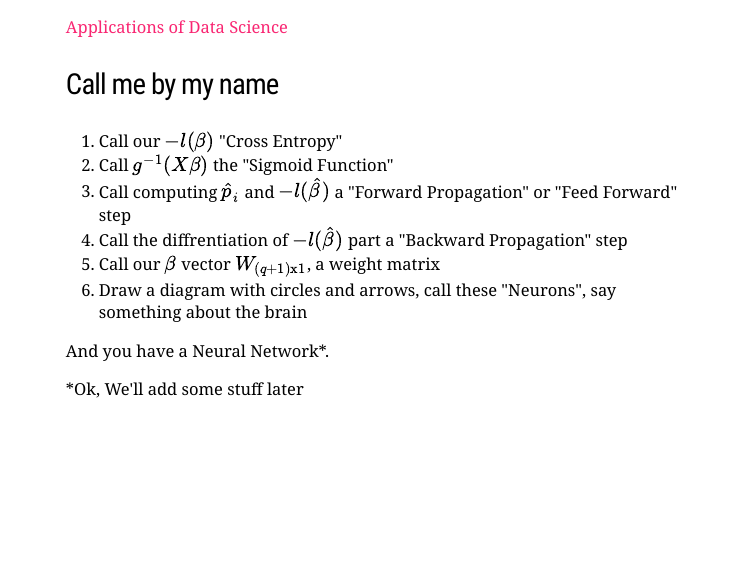
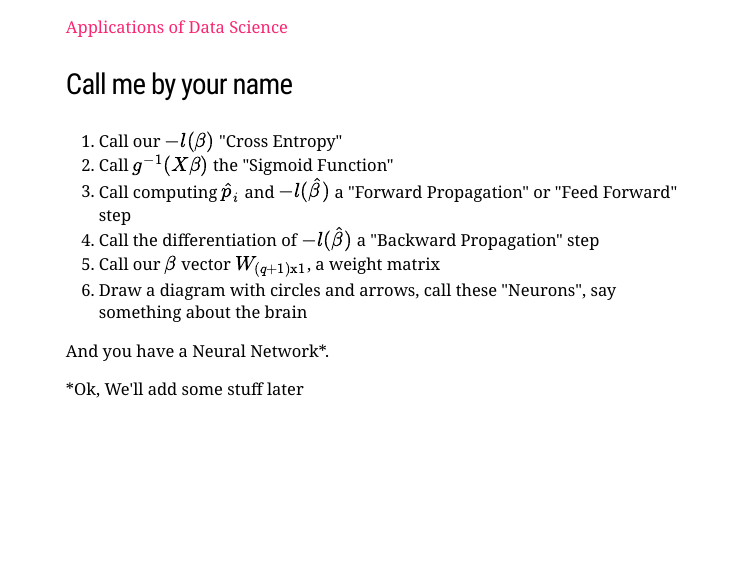
Before and after one commit to DSApps-2020/Class_Slides, an R Markdown document (u4_d01-dnn/u4_d01-dnn.Rmd): page 20 of 33. The pictures show the slides in the output file u4_d01-dnn/u4_d01-dnn.html that the author committed with the source; the slides are laid out offline by our stand-in for remark.js, each with all of its steps uncovered, in fonts that may differ from those the slides ask for, and without slide numbers, shadows or browser add-ons; a font, style sheet, LaTeX package, included part or bibliography that could not be used is replaced or left out.

Commit message:
Fixes call me by your name slide

```diff
--- a/u4_d01-dnn/u4_d01-dnn.Rmd
+++ b/u4_d01-dnn/u4_d01-dnn.Rmd
@@ -278,12 +278,12 @@ class: section-slide
 
 ---
 
-### Call me by my name
+### Call me by your name
 
 1. Call our $-l(\beta)$ "Cross Entropy"
 2. Call $g^{-1}(X\beta)$ the "Sigmoid Function"
 3. Call computing $\hat p_i$ and $-l(\hat\beta)$ a "Forward Propagation" or "Feed Forward" step
-4. Call the diffrentiation of $-l(\hat\beta)$ part a "Backward Propagation" step
+4. Call the differentiation of $-l(\hat\beta)$ a "Backward Propagation" step
 5. Call our $\beta$ vector $W_{(q+1)\text{x}1}$, a weight matrix
 6. Draw a diagram with circles and arrows, call these "Neurons", say something about the brain
 
```
Also changed, not shown: u4_d01-dnn/images/LR-Descent-1.png, u4_d01-dnn/images/LR-Descent0-1.png, u4_d01-dnn/images/LR-Loss-1.png, u4_d01-dnn/images/LR-Loss0-1.png, u4_d01-dnn/images/LR-Sim-Guess-1.png, u4_d01-dnn/images/LR-Sim-Guess1-1.png, u4_d01-dnn/images/LR-Sim-Guess10-1.png, u4_d01-dnn/images/LR-Sim-Ideal-1.png, u4_d01-dnn/images/LR-Sim-Ideal0-1.png, u4_d01-dnn/u4_d01-dnn.html.
